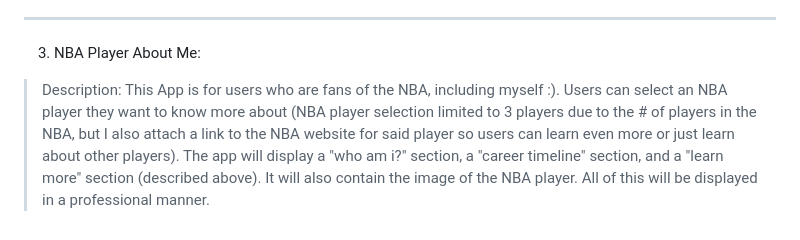
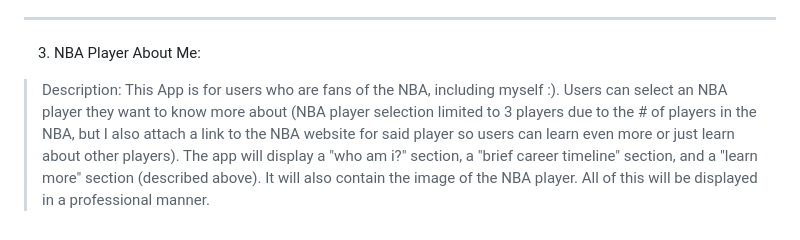
Before and after one commit to MohamadElgendy23/JavaScript-HTML-CSS-projects, a Markdown page: README.md, the part around the change. Rendered like a GitHub page.

```diff
--- a/README.md
+++ b/README.md
@@ -30,4 +30,4 @@ ________________________________________________________________________________
 ________________________________________________________________________________________________________________
 3) NBA Player About Me:
 
-  > Description: This App is for users who are fans of the NBA, including myself :). Users can select an NBA player they want to know more about (NBA player selection limited to 3 players due to the # of players in the NBA, but I also attach a link to the NBA website for said player so users can learn even more or just learn about other players). The app will display a "who am i?" section, a "career timeline" section, and a "learn more" section (described above). It will also contain the image of the NBA player. All of this will be displayed in a professional manner.
+  > Description: This App is for users who are fans of the NBA, including myself :). Users can select an NBA player they want to know more about (NBA player selection limited to 3 players due to the # of players in the NBA, but I also attach a link to the NBA website for said player so users can learn even more or just learn about other players). The app will display a "who am i?" section, a "brief career timeline" section, and a "learn more" section (described above). It will also contain the image of the NBA player. All of this will be displayed in a professional manner.
```
